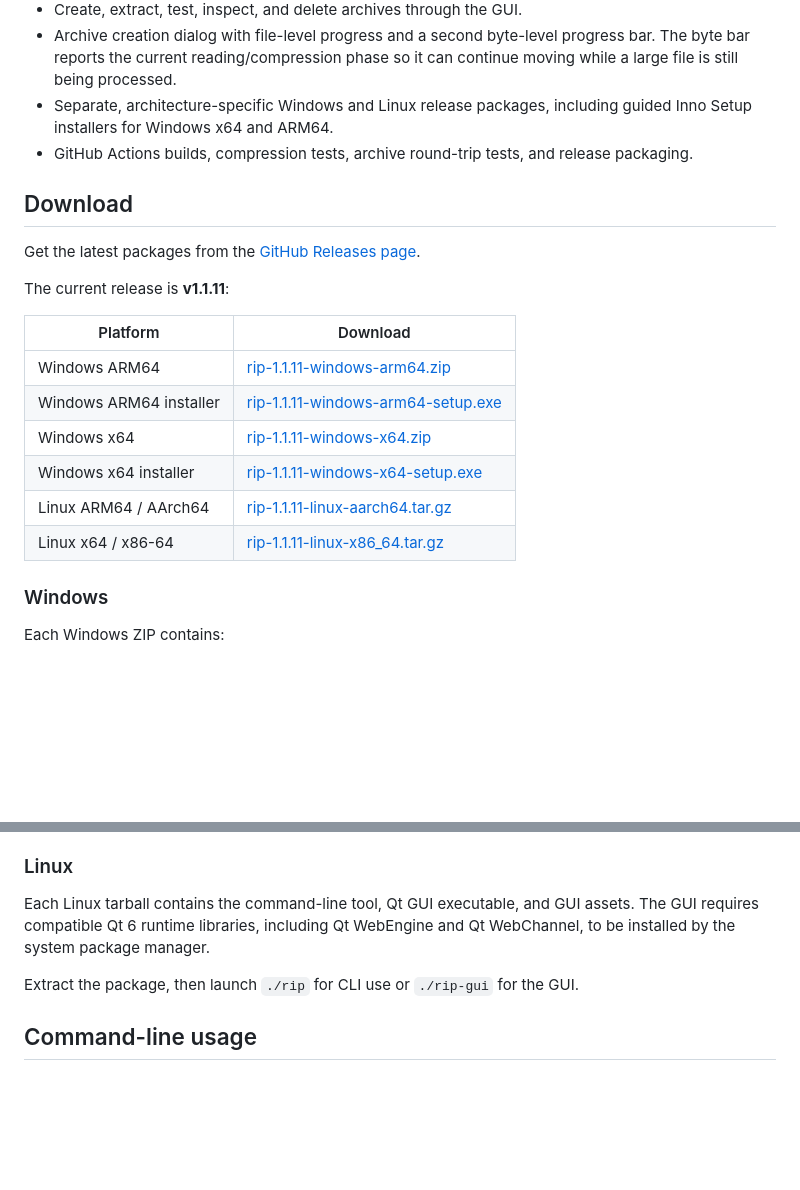
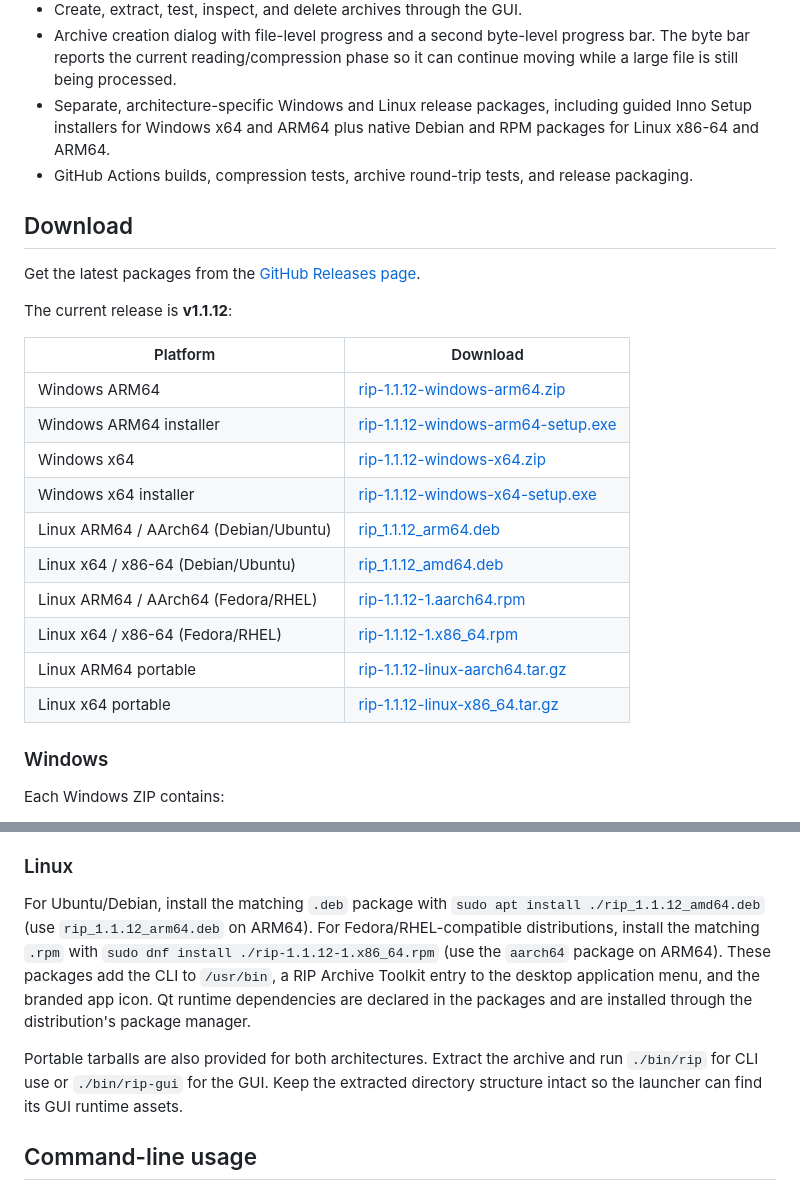
Before and after one commit to Cooper-Src/rip, a Markdown page: README.md, 2 parts joined by grey strips. Rendered like a GitHub page; blank space fills up the shorter version.

Commit message:
Document Linux installer downloads

```diff
--- a/README.md
+++ b/README.md
@@ -42,23 +42,27 @@ RIP uses a compact geometric archive mark with a carbon-and-slate base and a lim
 - Browse the filesystem and open/browse RIP archives in the GUI.
 - Create, extract, test, inspect, and delete archives through the GUI.
 - Archive creation dialog with file-level progress and a second byte-level progress bar. The byte bar reports the current reading/compression phase so it can continue moving while a large file is still being processed.
-- Separate, architecture-specific Windows and Linux release packages, including guided Inno Setup installers for Windows x64 and ARM64.
+- Separate, architecture-specific Windows and Linux release packages, including guided Inno Setup installers for Windows x64 and ARM64 plus native Debian and RPM packages for Linux x86-64 and ARM64.
 - GitHub Actions builds, compression tests, archive round-trip tests, and release packaging.
 
 ## Download
 
 Get the latest packages from the [GitHub Releases page](https://github.com/Cooper-Src/rip/releases).
 
-The current release is **v1.1.11**:
+The current release is **v1.1.12**:
 
 | Platform | Download |
 | --- | --- |
-| Windows ARM64 | [rip-1.1.11-windows-arm64.zip](https://github.com/Cooper-Src/rip/releases/download/v1.1.11/rip-1.1.11-windows-arm64.zip) |
-| Windows ARM64 installer | [rip-1.1.11-windows-arm64-setup.exe](https://github.com/Cooper-Src/rip/releases/download/v1.1.11/rip-1.1.11-windows-arm64-setup.exe) |
-| Windows x64 | [rip-1.1.11-windows-x64.zip](https://github.com/Cooper-Src/rip/releases/download/v1.1.11/rip-1.1.11-windows-x64.zip) |
-| Windows x64 installer | [rip-1.1.11-windows-x64-setup.exe](https://github.com/Cooper-Src/rip/releases/download/v1.1.11/rip-1.1.11-windows-x64-setup.exe) |
-| Linux ARM64 / AArch64 | [rip-1.1.11-linux-aarch64.tar.gz](https://github.com/Cooper-Src/rip/releases/download/v1.1.11/rip-1.1.11-linux-aarch64.tar.gz) |
-| Linux x64 / x86-64 | [rip-1.1.11-linux-x86_64.tar.gz](https://github.com/Cooper-Src/rip/releases/download/v1.1.11/rip-1.1.11-linux-x86_64.tar.gz) |
+| Windows ARM64 | [rip-1.1.12-windows-arm64.zip](https://github.com/Cooper-Src/rip/releases/download/v1.1.12/rip-1.1.12-windows-arm64.zip) |
+| Windows ARM64 installer | [rip-1.1.12-windows-arm64-setup.exe](https://github.com/Cooper-Src/rip/releases/download/v1.1.12/rip-1.1.12-windows-arm64-setup.exe) |
+| Windows x64 | [rip-1.1.12-windows-x64.zip](https://github.com/Cooper-Src/rip/releases/download/v1.1.12/rip-1.1.12-windows-x64.zip) |
+| Windows x64 installer | [rip-1.1.12-windows-x64-setup.exe](https://github.com/Cooper-Src/rip/releases/download/v1.1.12/rip-1.1.12-windows-x64-setup.exe) |
+| Linux ARM64 / AArch64 (Debian/Ubuntu) | [rip_1.1.12_arm64.deb](https://github.com/Cooper-Src/rip/releases/download/v1.1.12/rip_1.1.12_arm64.deb) |
+| Linux x64 / x86-64 (Debian/Ubuntu) | [rip_1.1.12_amd64.deb](https://github.com/Cooper-Src/rip/releases/download/v1.1.12/rip_1.1.12_amd64.deb) |
+| Linux ARM64 / AArch64 (Fedora/RHEL) | [rip-1.1.12-1.aarch64.rpm](https://github.com/Cooper-Src/rip/releases/download/v1.1.12/rip-1.1.12-1.aarch64.rpm) |
+| Linux x64 / x86-64 (Fedora/RHEL) | [rip-1.1.12-1.x86_64.rpm](https://github.com/Cooper-Src/rip/releases/download/v1.1.12/rip-1.1.12-1.x86_64.rpm) |
+| Linux ARM64 portable | [rip-1.1.12-linux-aarch64.tar.gz](https://github.com/Cooper-Src/rip/releases/download/v1.1.12/rip-1.1.12-linux-aarch64.tar.gz) |
+| Linux x64 portable | [rip-1.1.12-linux-x86_64.tar.gz](https://github.com/Cooper-Src/rip/releases/download/v1.1.12/rip-1.1.12-linux-x86_64.tar.gz) |
 
 ### Windows
 
@@ -73,9 +77,9 @@ The Windows packages are designed to run without a separate Qt installation. For
 
 ### Linux
 
-Each Linux tarball contains the command-line tool, Qt GUI executable, and GUI assets. The GUI requires compatible Qt 6 runtime libraries, including Qt WebEngine and Qt WebChannel, to be installed by the system package manager.
+For Ubuntu/Debian, install the matching `.deb` package with `sudo apt install ./rip_1.1.12_amd64.deb` (use `rip_1.1.12_arm64.deb` on ARM64). For Fedora/RHEL-compatible distributions, install the matching `.rpm` with `sudo dnf install ./rip-1.1.12-1.x86_64.rpm` (use the `aarch64` package on ARM64). These packages add the CLI to `/usr/bin`, a RIP Archive Toolkit entry to the desktop application menu, and the branded app icon. Qt runtime dependencies are declared in the packages and are installed through the distribution's package manager.
 
-Extract the package, then launch `./rip` for CLI use or `./rip-gui` for the GUI.
+Portable tarballs are also provided for both architectures. Extract the archive and run `./bin/rip` for CLI use or `./bin/rip-gui` for the GUI. Keep the extracted directory structure intact so the launcher can find its GUI runtime assets.
 
 ## Command-line usage
 
```
